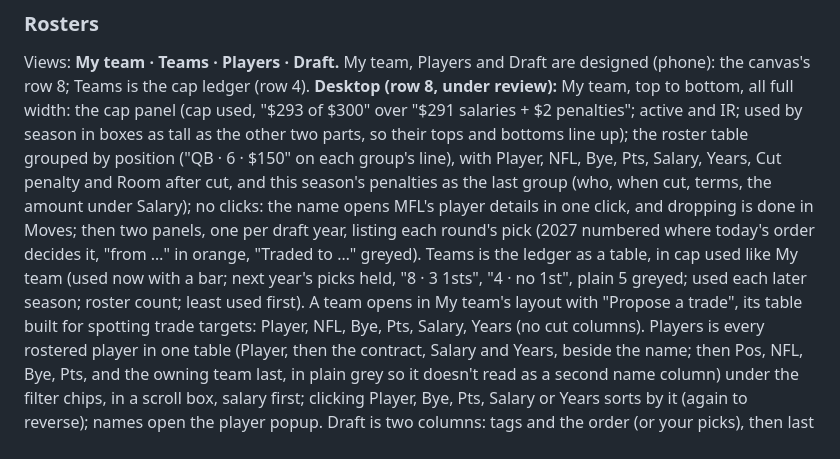
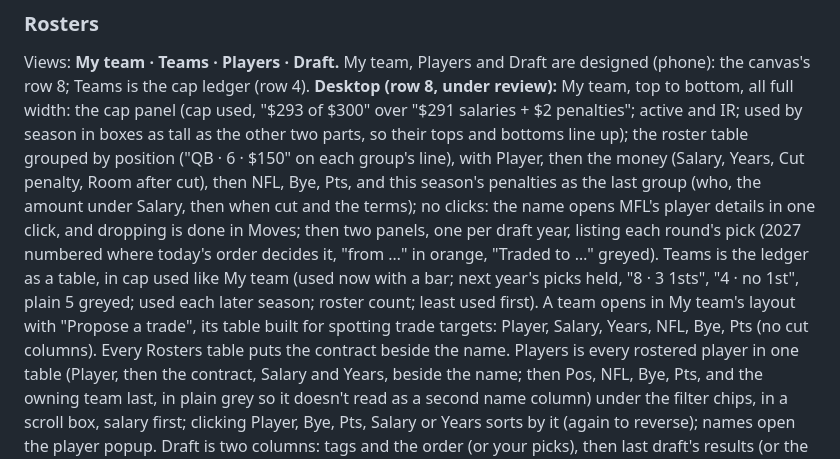
Before and after one commit to bborchardt/fuadmflsite, a Markdown page: docs/roadmap.md, the part around the change. Drawn GitHub-style.

Commit message:
Roadmap: every Rosters table puts the contract beside the name

```diff
--- a/docs/roadmap.md
+++ b/docs/roadmap.md
@@ -153,15 +153,15 @@ canvas's row 8; Teams is the cap ledger (row 4).
 **Desktop (row 8, under review):** My team, top to bottom, all full width: the cap panel (cap
 used, "$293 of $300" over "$291 salaries + $2 penalties"; active and IR; used by season in boxes
 as tall as the other two parts, so their tops and bottoms line up); the roster table grouped by position
-("QB · 6 · $150" on each group's line), with Player, NFL, Bye, Pts, Salary, Years, Cut penalty and
-Room after cut, and this season's penalties as the last group (who, when cut, terms, the amount
-under Salary); no clicks: the
+("QB · 6 · $150" on each group's line), with Player, then the money (Salary, Years, Cut penalty,
+Room after cut), then NFL, Bye, Pts, and this season's penalties as the last group (who, the amount
+under Salary, then when cut and the terms); no clicks: the
 name opens MFL's player details in one click, and dropping is done in Moves; then two panels, one
 per draft year, listing each round's pick (2027 numbered where today's order decides it, "from …"
 in orange, "Traded to …" greyed). Teams is the ledger as a table, in cap used like My team (used now
 with a bar; next year's picks held, "8 · 3 1sts", "4 · no 1st", plain 5 greyed; used each later
 season; roster count; least used first). A team opens in My team's layout with "Propose a trade",
-its table built for spotting trade targets: Player, NFL, Bye, Pts, Salary, Years (no cut columns).
+its table built for spotting trade targets: Player, Salary, Years, NFL, Bye, Pts (no cut columns). Every Rosters table puts the contract beside the name.
 Players is every rostered player in one table (Player, then the
 contract, Salary and Years, beside the name; then Pos, NFL, Bye, Pts, and the owning team last, in
 plain grey so it doesn't read as a second name column) under the filter chips, in a scroll box, salary first; clicking Player,
```
